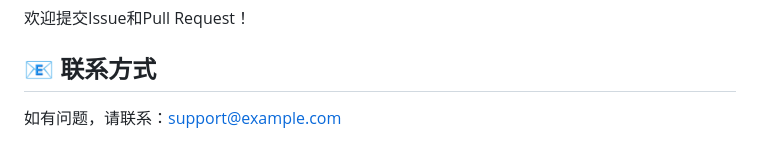
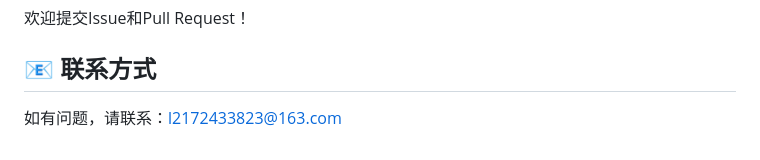
Before and after one commit to lijie327/smart-customer-service-agent, a Markdown page: README.md, the part around the change. GitHub-like rendering.

Commit message:
Update contact email in README.md

```diff
--- a/README.md
+++ b/README.md
@@ -357,4 +357,4 @@ MIT License
 
 ## 📧 联系方式
 
-如有问题，请联系：support@example.com
+如有问题，请联系：l2172433823@163.com
```
